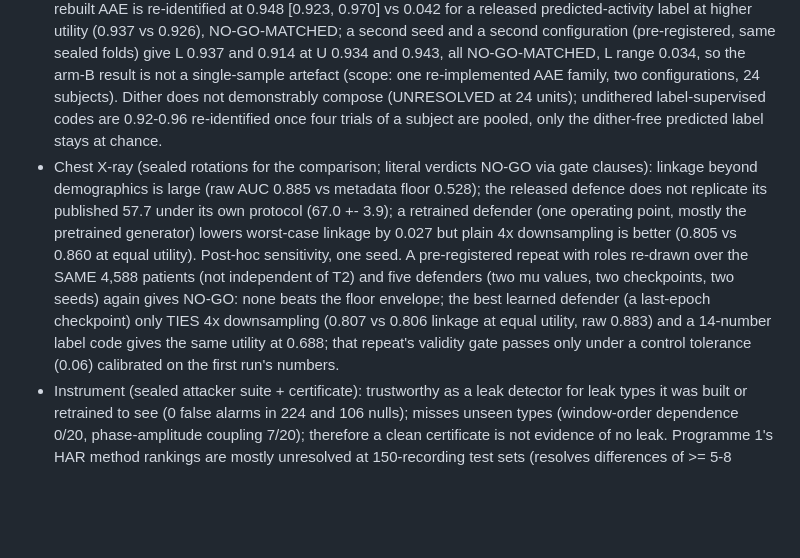
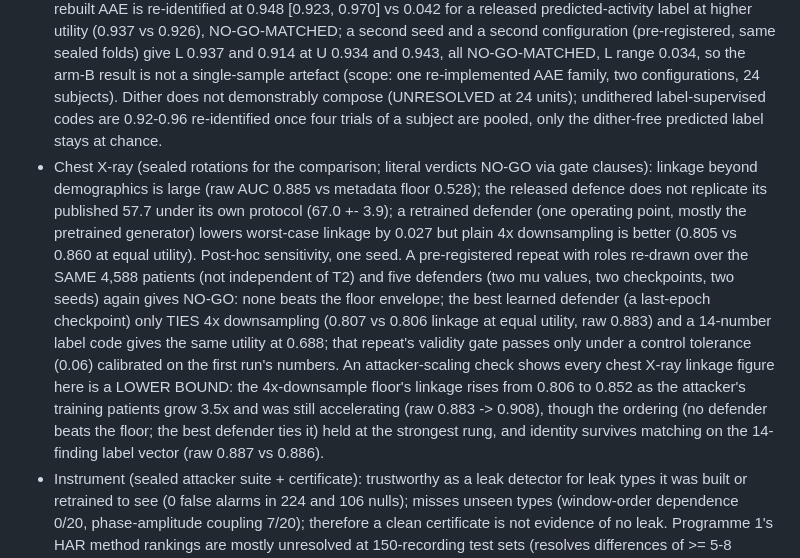
Before and after one commit to AcastaPaloma/openlatent, a Markdown page: research/SUMMARY.md, the part around the change. GitHub-like rendering; blank space fills up the shorter version.

```diff
--- a/research/SUMMARY.md
+++ b/research/SUMMARY.md
@@ -24,7 +24,7 @@ the claim "the adversary adds nothing beyond a bottleneck" was RETRACTED where a
 
 ## Programme 2 (robust attacker suites and re-audit of published defences)
 - Wearable IMU (all identity figures in this bullet are SAME-ACTIVITY, SAME-SESSION figures: H3-017 found raw identity falls from 0.93 on dynamic activities to 0.23 under leave-one-activity-out and is at chance between static and dynamic; pooled over six activities it is 0.72) (burned split of the shipped checkpoints, not sealed): the anonymising autoencoder's published "<7% identity at >92% activity" reproduces under its own frozen attacker (4.07% vs 6.98%) but a retrained suite re-identifies 83% of held-out trials (msda 0.826 [.733, .906]; rep 0.878); a label-supervised 3-dimension code beats it on both leakage (0.365) and utility. NO-GO-MATCHED. Sealed re-implementation (one configuration, one seed per fold, 3 salted folds, 24 subjects): the rebuilt AAE is re-identified at 0.948 [0.923, 0.970] vs 0.042 for a released predicted-activity label at higher utility (0.937 vs 0.926), NO-GO-MATCHED; a second seed and a second configuration (pre-registered, same sealed folds) give L 0.937 and 0.914 at U 0.934 and 0.943, all NO-GO-MATCHED, L range 0.034, so the arm-B result is not a single-sample artefact (scope: one re-implemented AAE family, two configurations, 24 subjects). Dither does not demonstrably compose (UNRESOLVED at 24 units); undithered label-supervised codes are 0.92-0.96 re-identified once four trials of a subject are pooled, only the dither-free predicted label stays at chance.
-- Chest X-ray (sealed rotations for the comparison; literal verdicts NO-GO via gate clauses): linkage beyond demographics is large (raw AUC 0.885 vs metadata floor 0.528); the released defence does not replicate its published 57.7 under its own protocol (67.0 +- 3.9); a retrained defender (one operating point, mostly the pretrained generator) lowers worst-case linkage by 0.027 but plain 4x downsampling is better (0.805 vs 0.860 at equal utility). Post-hoc sensitivity, one seed. A pre-registered repeat with roles re-drawn over the SAME 4,588 patients (not independent of T2) and five defenders (two mu values, two checkpoints, two seeds) again gives NO-GO: none beats the floor envelope; the best learned defender (a last-epoch checkpoint) only TIES 4x downsampling (0.807 vs 0.806 linkage at equal utility, raw 0.883) and a 14-number label code gives the same utility at 0.688; that repeat's validity gate passes only under a control tolerance (0.06) calibrated on the first run's numbers.
+- Chest X-ray (sealed rotations for the comparison; literal verdicts NO-GO via gate clauses): linkage beyond demographics is large (raw AUC 0.885 vs metadata floor 0.528); the released defence does not replicate its published 57.7 under its own protocol (67.0 +- 3.9); a retrained defender (one operating point, mostly the pretrained generator) lowers worst-case linkage by 0.027 but plain 4x downsampling is better (0.805 vs 0.860 at equal utility). Post-hoc sensitivity, one seed. A pre-registered repeat with roles re-drawn over the SAME 4,588 patients (not independent of T2) and five defenders (two mu values, two checkpoints, two seeds) again gives NO-GO: none beats the floor envelope; the best learned defender (a last-epoch checkpoint) only TIES 4x downsampling (0.807 vs 0.806 linkage at equal utility, raw 0.883) and a 14-number label code gives the same utility at 0.688; that repeat's validity gate passes only under a control tolerance (0.06) calibrated on the first run's numbers. An attacker-scaling check shows every chest X-ray linkage figure here is a LOWER BOUND: the 4x-downsample floor's linkage rises from 0.806 to 0.852 as the attacker's training patients grow 3.5x and was still accelerating (raw 0.883 -> 0.908), though the ordering (no defender beats the floor; the best defender ties it) held at the strongest rung, and identity survives matching on the 14-finding label vector (raw 0.887 vs 0.886).
 - Instrument (sealed attacker suite + certificate): trustworthy as a leak detector for leak types it was built or retrained to see (0 false alarms in 224 and 106 nulls); misses unseen types (window-order dependence 0/20, phase-amplitude coupling 7/20); therefore a clean certificate is not evidence of no leak. Programme 1's HAR method rankings are mostly unresolved at 150-recording test sets (resolves differences of >= 5-8 points).
 
 ## Cross-cutting findings
```
Also changed, not shown: research/adversarial/FOCUS.md (+5 -0 lines), 1 other file.
